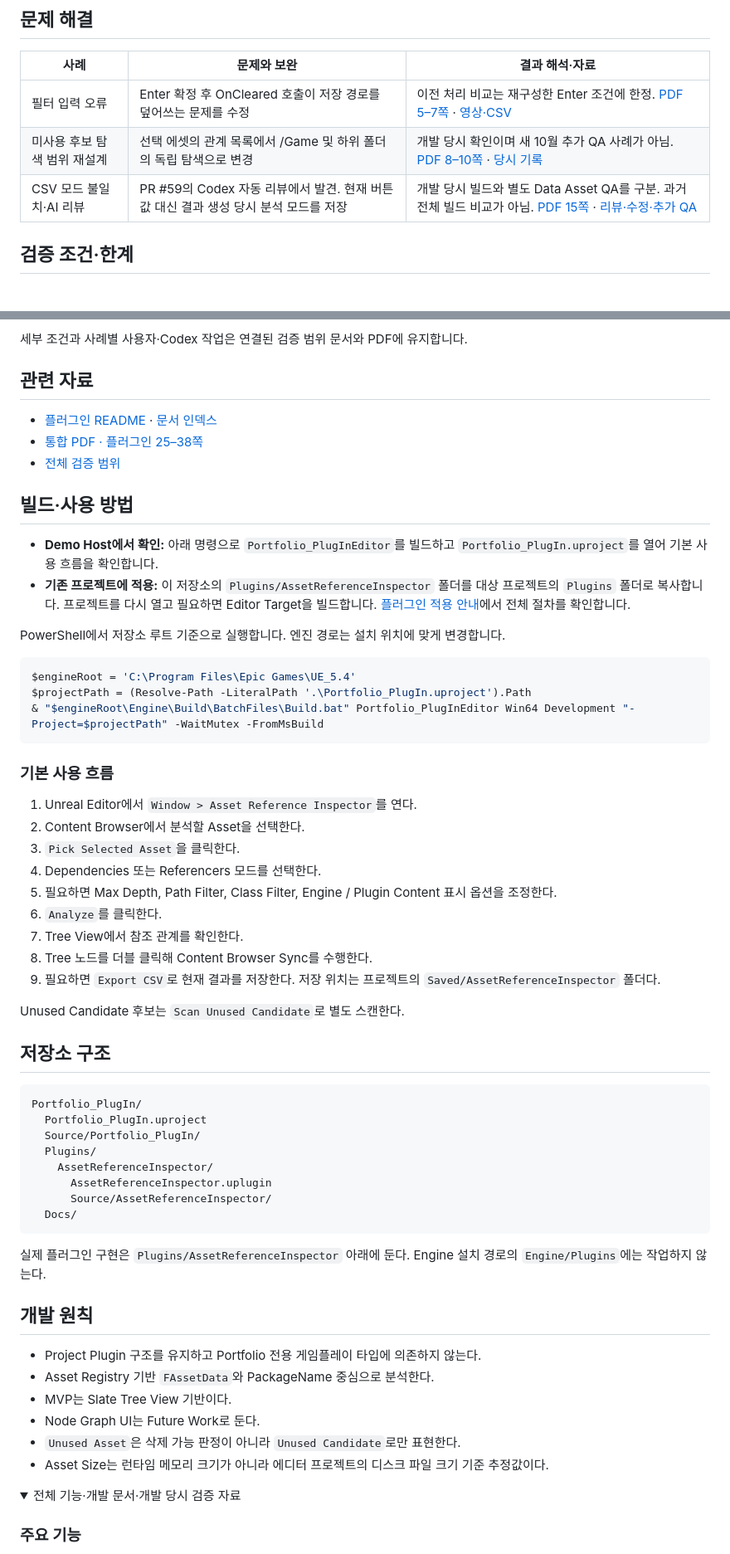
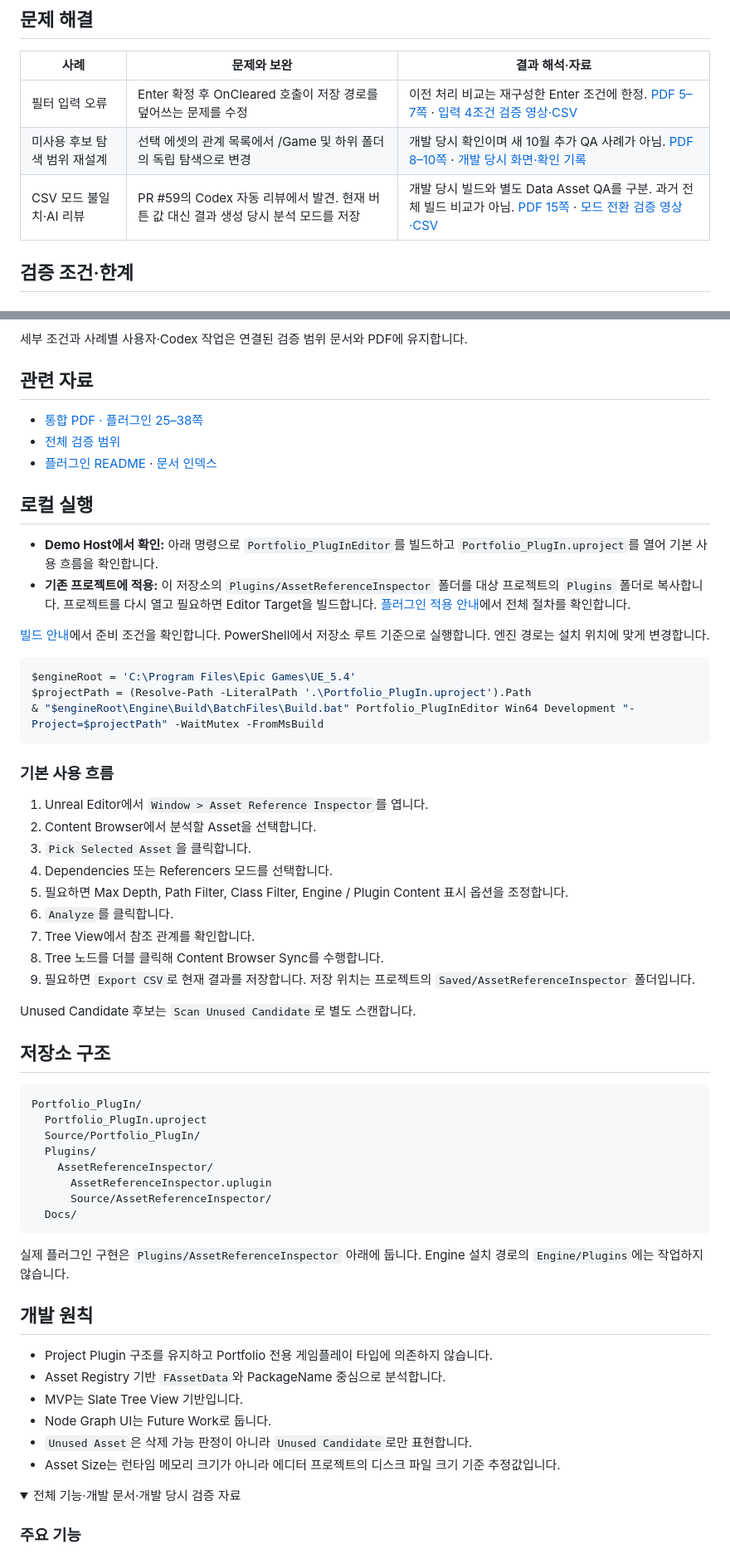
Before and after one commit to Razria93/Plugin_Portfolio_UE5.4, a Markdown page: README.md, 2 parts joined by grey strips. Shown at 83% size. Rendered like a GitHub page; folded sections open.

Commit message:
docs: add featured videos and unify portfolio README format

````diff
--- a/README.md
+++ b/README.md
@@ -43,9 +57,9 @@
 
 | 사례 | 문제와 보완 | 결과 해석·자료 |
 | --- | --- | --- |
-| 필터 입력 오류 | Enter 확정 후 OnCleared 호출이 저장 경로를 덮어쓰는 문제를 수정 | 이전 처리 비교는 재구성한 Enter 조건에 한정. [PDF 5–7쪽](https://razria93.github.io/files/pdf/plugin-review.pdf#page=5) · [영상·CSV](https://razria93.github.io/site/details/Plugin_Portfolio_UE5.4/portfolio-evidence/index.html#case2) |
-| 미사용 후보 탐색 범위 재설계 | 선택 에셋의 관계 목록에서 /Game 및 하위 폴더의 독립 탐색으로 변경 | 개발 당시 확인이며 새 10월 추가 QA 사례가 아님. [PDF 8–10쪽](https://razria93.github.io/files/pdf/plugin-review.pdf#page=8) · [당시 기록](https://razria93.github.io/site/details/Plugin_Portfolio_UE5.4/portfolio-evidence/index.html#unused) |
-| CSV 모드 불일치·AI 리뷰 | PR #59의 Codex 자동 리뷰에서 발견. 현재 버튼 값 대신 결과 생성 당시 분석 모드를 저장 | 개발 당시 빌드와 별도 Data Asset QA를 구분. 과거 전체 빌드 비교가 아님. [PDF 15쪽](https://razria93.github.io/files/pdf/plugin-review.pdf#page=15) · [리뷰·수정·추가 QA](https://razria93.github.io/site/details/Plugin_Portfolio_UE5.4/portfolio-evidence/index.html#case3) |
+| 필터 입력 오류 | Enter 확정 후 OnCleared 호출이 저장 경로를 덮어쓰는 문제를 수정 | 이전 처리 비교는 재구성한 Enter 조건에 한정. [PDF 5–7쪽](https://razria93.github.io/files/pdf/plugin-review.pdf#page=5) · [입력 4조건 검증 영상·CSV](https://razria93.github.io/site/details/Plugin_Portfolio_UE5.4/portfolio-evidence/index.html#case2) |
+| 미사용 후보 탐색 범위 재설계 | 선택 에셋의 관계 목록에서 /Game 및 하위 폴더의 독립 탐색으로 변경 | 개발 당시 확인이며 새 10월 추가 QA 사례가 아님. [PDF 8–10쪽](https://razria93.github.io/files/pdf/plugin-review.pdf#page=8) · [개발 당시 화면·확인 기록](https://razria93.github.io/site/details/Plugin_Portfolio_UE5.4/portfolio-evidence/index.html#unused) |
+| CSV 모드 불일치·AI 리뷰 | PR #59의 Codex 자동 리뷰에서 발견. 현재 버튼 값 대신 결과 생성 당시 분석 모드를 저장 | 개발 당시 빌드와 별도 Data Asset QA를 구분. 과거 전체 빌드 비교가 아님. [PDF 15쪽](https://razria93.github.io/files/pdf/plugin-review.pdf#page=15) · [모드 전환 검증 영상·CSV](https://razria93.github.io/site/details/Plugin_Portfolio_UE5.4/portfolio-evidence/index.html#case3) |
 
 ## 검증 조건·한계
 
@@ -81,16 +95,19 @@
 
 ## 관련 자료
 
-- [플러그인 README](Plugins/AssetReferenceInspector/README.md) · [문서 인덱스](Docs/README_KR.md)
 - [통합 PDF · 플러그인 25–38쪽](https://razria93.github.io/files/pdf/combined-review.pdf#page=25)
 - [전체 검증 범위](https://razria93.github.io/site/details/Plugin_Portfolio_UE5.4/portfolio-evidence/development/verification_scope/index.html)
+- [플러그인 README](Plugins/AssetReferenceInspector/README.md) · [문서 인덱스](Docs/README_KR.md)
 
-## 빌드·사용 방법
+<a id="빌드사용-방법"></a>
+<a id="local-run"></a>
+
+## 로컬 실행
 
 - **Demo Host에서 확인:** 아래 명령으로 `Portfolio_PlugInEditor`를 빌드하고 `Portfolio_PlugIn.uproject`를 열어 기본 사용 흐름을 확인합니다.
 - **기존 프로젝트에 적용:** 이 저장소의 `Plugins/AssetReferenceInspector` 폴더를 대상 프로젝트의 `Plugins` 폴더로 복사합니다. 프로젝트를 다시 열고 필요하면 Editor Target을 빌드합니다. [플러그인 적용 안내](Plugins/AssetReferenceInspector/README.md#다른-프로젝트-적용)에서 전체 절차를 확인합니다.
 
-PowerShell에서 저장소 루트 기준으로 실행합니다. 엔진 경로는 설치 위치에 맞게 변경합니다.
+[빌드 안내](BUILD.md)에서 준비 조건을 확인합니다. PowerShell에서 저장소 루트 기준으로 실행합니다. 엔진 경로는 설치 위치에 맞게 변경합니다.
 
 ```powershell
 $engineRoot = 'C:\Program Files\Epic Games\UE_5.4'
@@ -100,17 +117,17 @@ $projectPath = (Resolve-Path -LiteralPath '.\Portfolio_PlugIn.uproject').Path
 
 ### 기본 사용 흐름
 
-1. Unreal Editor에서 `Window > Asset Reference Inspector`를 연다.
-2. Content Browser에서 분석할 Asset을 선택한다.
-3. `Pick Selected Asset`을 클릭한다.
-4. Dependencies 또는 Referencers 모드를 선택한다.
-5. 필요하면 Max Depth, Path Filter, Class Filter, Engine / Plugin Content 표시 옵션을 조정한다.
-6. `Analyze`를 클릭한다.
-7. Tree View에서 참조 관계를 확인한다.
-8. Tree 노드를 더블 클릭해 Content Browser Sync를 수행한다.
-9. 필요하면 `Export CSV`로 현재 결과를 저장한다. 저장 위치는 프로젝트의 `Saved/AssetReferenceInspector` 폴더다.
+1. Unreal Editor에서 `Window > Asset Reference Inspector`를 엽니다.
+2. Content Browser에서 분석할 Asset을 선택합니다.
+3. `Pick Selected Asset`을 클릭합니다.
+4. Dependencies 또는 Referencers 모드를 선택합니다.
+5. 필요하면 Max Depth, Path Filter, Class Filter, Engine / Plugin Content 표시 옵션을 조정합니다.
+6. `Analyze`를 클릭합니다.
+7. Tree View에서 참조 관계를 확인합니다.
+8. Tree 노드를 더블 클릭해 Content Browser Sync를 수행합니다.
+9. 필요하면 `Export CSV`로 현재 결과를 저장합니다. 저장 위치는 프로젝트의 `Saved/AssetReferenceInspector` 폴더입니다.
 
-Unused Candidate 후보는 `Scan Unused Candidate`로 별도 스캔한다.
+Unused Candidate 후보는 `Scan Unused Candidate`로 별도 스캔합니다.
 
 ## 저장소 구조
 
@@ -125,16 +142,16 @@ Portfolio_PlugIn/
   Docs/
 ```
 
-실제 플러그인 구현은 `Plugins/AssetReferenceInspector` 아래에 둔다. Engine 설치 경로의 `Engine/Plugins`에는 작업하지 않는다.
+실제 플러그인 구현은 `Plugins/AssetReferenceInspector` 아래에 둡니다. Engine 설치 경로의 `Engine/Plugins`에는 작업하지 않습니다.
 
 ## 개발 원칙
 
-- Project Plugin 구조를 유지하고 Portfolio 전용 게임플레이 타입에 의존하지 않는다.
-- Asset Registry 기반 `FAssetData`와 PackageName 중심으로 분석한다.
-- MVP는 Slate Tree View 기반이다.
-- Node Graph UI는 Future Work로 둔다.
-- `Unused Asset`은 삭제 가능 판정이 아니라 `Unused Candidate`로만 표현한다.
-- Asset Size는 런타임 메모리 크기가 아니라 에디터 프로젝트의 디스크 파일 크기 기준 추정값이다.
+- Project Plugin 구조를 유지하고 Portfolio 전용 게임플레이 타입에 의존하지 않습니다.
+- Asset Registry 기반 `FAssetData`와 PackageName 중심으로 분석합니다.
+- MVP는 Slate Tree View 기반입니다.
+- Node Graph UI는 Future Work로 둡니다.
+- `Unused Asset`은 삭제 가능 판정이 아니라 `Unused Candidate`로만 표현합니다.
+- Asset Size는 런타임 메모리 크기가 아니라 에디터 프로젝트의 디스크 파일 크기 기준 추정값입니다.
 
 <details>
 <summary>전체 기능·개발 문서·개발 당시 검증 자료</summary>
````
Also changed, not shown: other parts of README.md (+28 -14 lines).
